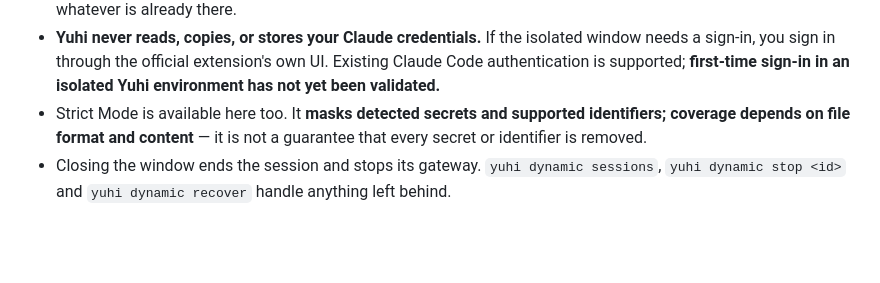
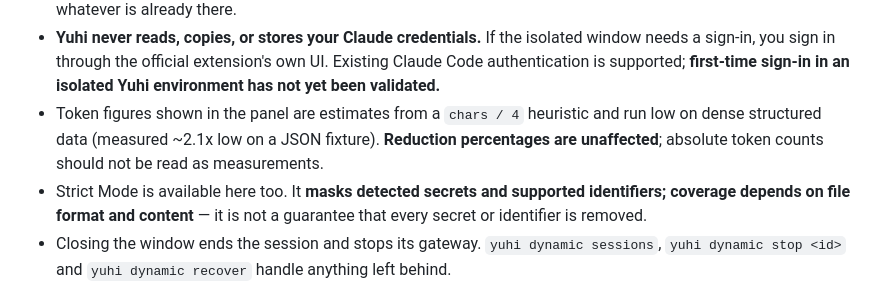
Before and after one commit to YUHI-AI-Labs/yuhi, a Markdown page: README.md, the part around the change. Rendered like a GitHub page; blank space fills up the shorter version.

```diff
--- a/README.md
+++ b/README.md
@@ -150,6 +150,9 @@ policy-checked on the way past.
   needs a sign-in, you sign in through the official extension's own UI. Existing Claude Code
   authentication is supported; **first-time sign-in in an isolated Yuhi environment has not
   yet been validated.**
+- Token figures shown in the panel are estimates from a `chars / 4` heuristic and run low on
+  dense structured data (measured ~2.1x low on a JSON fixture). **Reduction percentages are
+  unaffected**; absolute token counts should not be read as measurements.
 - Strict Mode is available here too. It **masks detected secrets and supported identifiers;
   coverage depends on file format and content** — it is not a guarantee that every secret or
   identifier is removed.
```
Also changed, not shown: docs/V0_4_1_RELEASE_SCOPE.md (+11 -1 lines), docs/design/V0_4_1_NATIVE_GUI_E2E.md (+42 -1 lines).
